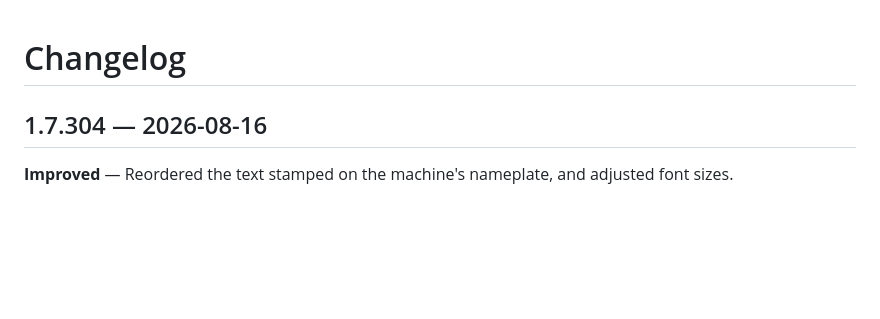
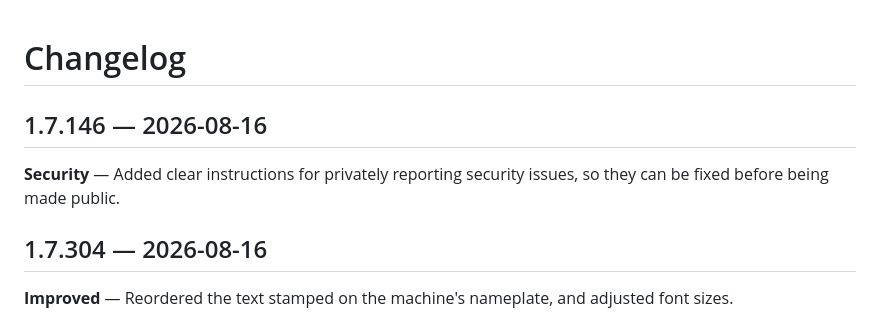
Before and after one commit to textPreferred/uselessOrIsIt, a Markdown page: CHANGELOG.md, the part around the change. Rendered like a GitHub page; blank space fills up the shorter version.

Commit message:
docs: add changelog entry for security policy (PR #108)
PR #108 adds SECURITY.md with private vulnerability reporting
instructions; document the change for users.

```diff
--- a/CHANGELOG.md
+++ b/CHANGELOG.md
@@ -1,4 +1,8 @@
 # Changelog
+
+## 1.7.146 — 2026-08-16
+
+**Security** — Added clear instructions for privately reporting security issues, so they can be fixed before being made public.
 
 ## 1.7.304 — 2026-08-16
 
```
